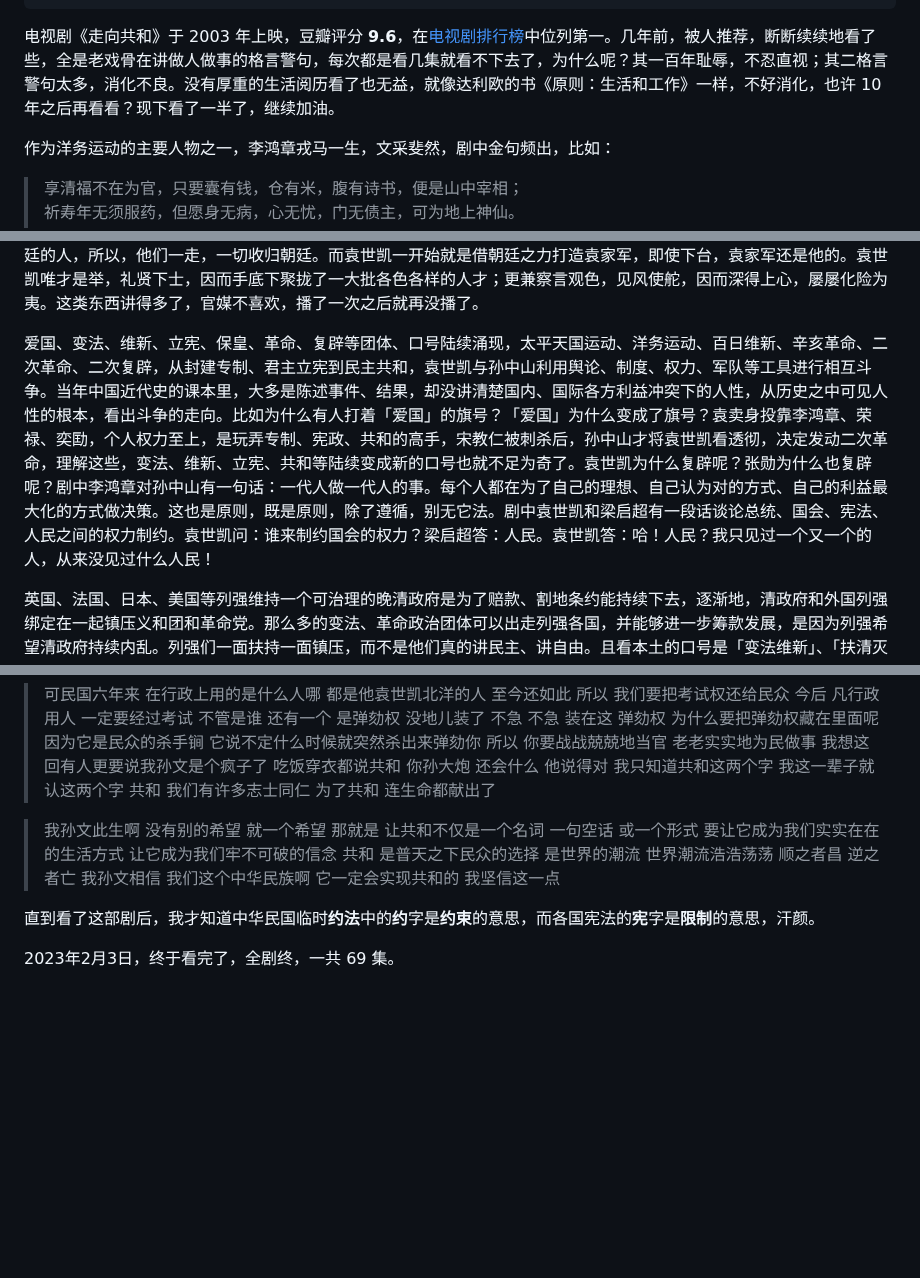
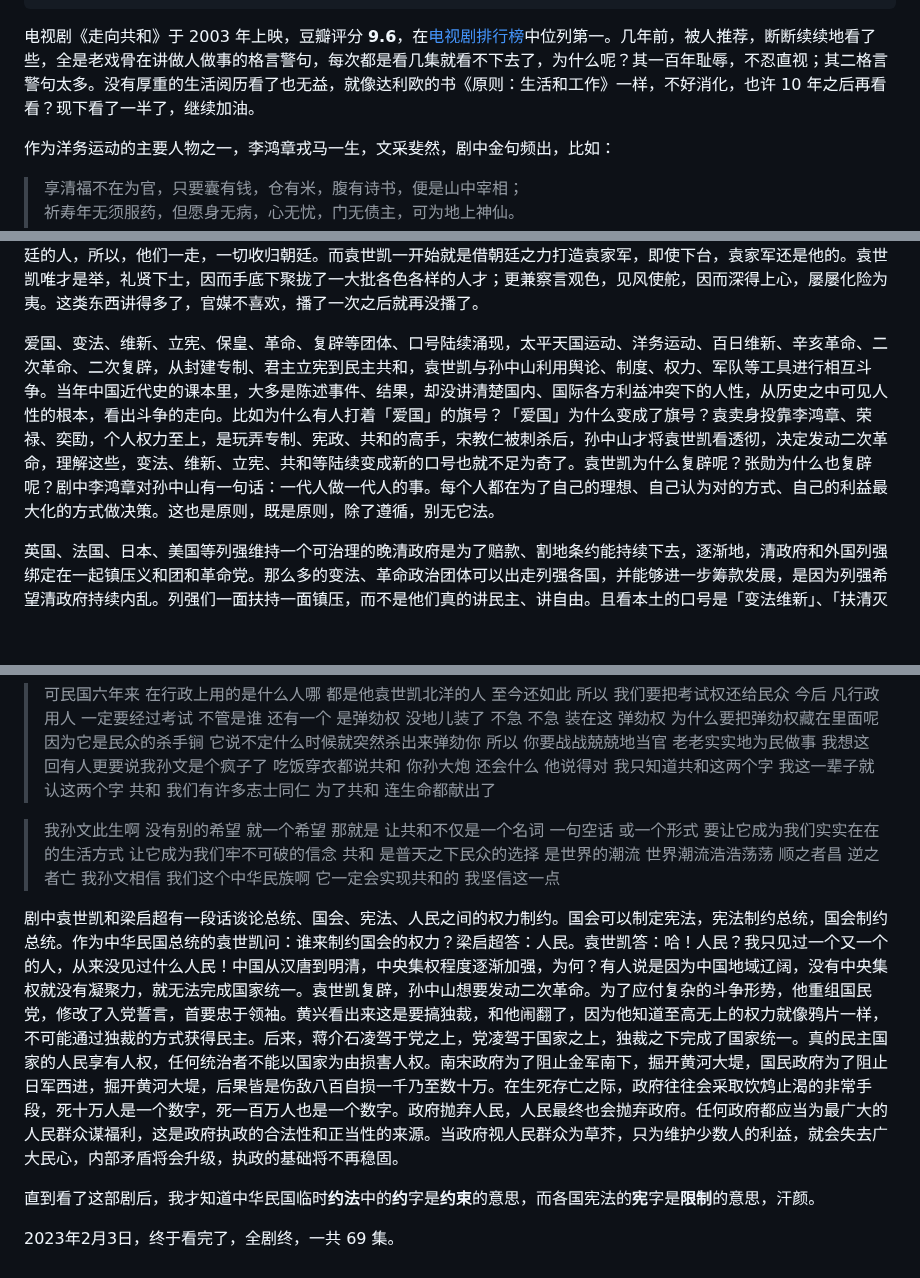
Before and after one commit to rbind/xiangyun, a Markdown page: content/daily/2023-02-03-to-republic.md, 3 parts joined by grey strips. Rendered like a GitHub page; blank space fills up the shorter version.

Commit message:
Polish to republic

```diff
--- a/content/daily/2023-02-03-to-republic.md
+++ b/content/daily/2023-02-03-to-republic.md
@@ -12,7 +12,7 @@ description: "享清福不在为官，只要囊有钱，仓有米，腹有诗书
 
 <!--主要提及李鸿章、袁世凯、孙中山-->
 
-电视剧《走向共和》于 2003 年上映，豆瓣评分 **9.6**，在[电视剧排行榜](https://www.douban.com/doulist/585287/)中位列第一。几年前，被人推荐，断断续续地看了些，全是老戏骨在讲做人做事的格言警句，每次都是看几集就看不下去了，为什么呢？其一百年耻辱，不忍直视；其二格言警句太多，消化不良。没有厚重的生活阅历看了也无益，就像达利欧的书《原则：生活和工作》一样，不好消化，也许 10 年之后再看看？现下看了一半了，继续加油。
+电视剧《走向共和》于 2003 年上映，豆瓣评分 **9.6**，在[电视剧排行榜](https://www.douban.com/doulist/585287/)中位列第一。几年前，被人推荐，断断续续地看了些，全是老戏骨在讲做人做事的格言警句，每次都是看几集就看不下去了，为什么呢？其一百年耻辱，不忍直视；其二格言警句太多。没有厚重的生活阅历看了也无益，就像达利欧的书《原则：生活和工作》一样，不好消化，也许 10 年之后再看看？现下看了一半了，继续加油。
 
 作为洋务运动的主要人物之一，李鸿章戎马一生，文采斐然，剧中金句频出，比如：
 
@@ -27,7 +27,7 @@ description: "享清福不在为官，只要囊有钱，仓有米，腹有诗书
 
 《走向共和》由张黎执导，实力派演员云集，这种电视剧，一个大特点就是每个出场的演员都能给人留下印象，主要演员们更是给人留下深刻印象。另一个大特点就是为人处事的大道理和权谋平衡之术太多，尤以党争为盛。中日甲午战争，翁同龢倒台。八国联军战争，徐桐倒台。帝党与后党，维新党与守旧党，他们之间的党争和战争交织在一起，看得人老壳疼。还有始终游走在两党之间的关键人物 --- 袁世凯。从一开始，慈禧、李鸿章、荣禄都把袁世凯看得明明白白的，想杀他，但国势维艰，用人之际，德才兼备的人找不到，只能取一头，他们一走，就再没人压得住他了。曾国藩、李鸿章、荣禄他们都是朝廷的人，所以，他们一走，一切收归朝廷。而袁世凯一开始就是借朝廷之力打造袁家军，即使下台，袁家军还是他的。袁世凯唯才是举，礼贤下士，因而手底下聚拢了一大批各色各样的人才；更兼察言观色，见风使舵，因而深得上心，屡屡化险为夷。这类东西讲得多了，官媒不喜欢，播了一次之后就再没播了。
 
-爱国、变法、维新、立宪、保皇、革命、复辟等团体、口号陆续涌现，太平天国运动、洋务运动、百日维新、辛亥革命、二次革命、二次复辟，从封建专制、君主立宪到民主共和，袁世凯与孙中山利用舆论、制度、权力、军队等工具进行相互斗争。当年中国近代史的课本里，大多是陈述事件、结果，却没讲清楚国内、国际各方利益冲突下的人性，从历史之中可见人性的根本，看出斗争的走向。比如为什么有人打着「爱国」的旗号？「爱国」为什么变成了旗号？袁卖身投靠李鸿章、荣禄、奕劻，个人权力至上，是玩弄专制、宪政、共和的高手，宋教仁被刺杀后，孙中山才将袁世凯看透彻，决定发动二次革命，理解这些，变法、维新、立宪、共和等陆续变成新的口号也就不足为奇了。袁世凯为什么复辟呢？张勋为什么也复辟呢？剧中李鸿章对孙中山有一句话：一代人做一代人的事。每个人都在为了自己的理想、自己认为对的方式、自己的利益最大化的方式做决策。这也是原则，既是原则，除了遵循，别无它法。剧中袁世凯和梁启超有一段话谈论总统、国会、宪法、人民之间的权力制约。袁世凯问：谁来制约国会的权力？梁启超答：人民。袁世凯答：哈！人民？我只见过一个又一个的人，从来没见过什么人民！
+爱国、变法、维新、立宪、保皇、革命、复辟等团体、口号陆续涌现，太平天国运动、洋务运动、百日维新、辛亥革命、二次革命、二次复辟，从封建专制、君主立宪到民主共和，袁世凯与孙中山利用舆论、制度、权力、军队等工具进行相互斗争。当年中国近代史的课本里，大多是陈述事件、结果，却没讲清楚国内、国际各方利益冲突下的人性，从历史之中可见人性的根本，看出斗争的走向。比如为什么有人打着「爱国」的旗号？「爱国」为什么变成了旗号？袁卖身投靠李鸿章、荣禄、奕劻，个人权力至上，是玩弄专制、宪政、共和的高手，宋教仁被刺杀后，孙中山才将袁世凯看透彻，决定发动二次革命，理解这些，变法、维新、立宪、共和等陆续变成新的口号也就不足为奇了。袁世凯为什么复辟呢？张勋为什么也复辟呢？剧中李鸿章对孙中山有一句话：一代人做一代人的事。每个人都在为了自己的理想、自己认为对的方式、自己的利益最大化的方式做决策。这也是原则，既是原则，除了遵循，别无它法。
 
 英国、法国、日本、美国等列强维持一个可治理的晚清政府是为了赔款、割地条约能持续下去，逐渐地，清政府和外国列强绑定在一起镇压义和团和革命党。那么多的变法、革命政治团体可以出走列强各国，并能够进一步筹款发展，是因为列强希望清政府持续内乱。列强们一面扶持一面镇压，而不是他们真的讲民主、讲自由。且看本土的口号是「变法维新」、「扶清灭洋」，而外地的口号是「保皇」、「革命」，反对封建专制却不反对帝国主义，因为他们是受帝国主义扶持的，也需要官僚资本主义支持。这一点自古至今，各国皆然，亦是原则。上升到国家之间的秩序，则是由原始暴力推动的。比如如今的全球化到逆全球化，原先的秩序制定者也可以是改变秩序的人。结合荷兰、英国、美国等崛起的过程，新崛起的大国挑战现存大国，一般要经历多次战争，这种战争是多方位的，至少有贸易、政治、经济、科技、教育、军事等方面。
 
@@ -80,6 +80,8 @@ description: "享清福不在为官，只要囊有钱，仓有米，腹有诗书
 
 > 我孙文此生啊 没有别的希望 就一个希望 那就是 让共和不仅是一个名词 一句空话 或一个形式  要让它成为我们实实在在的生活方式 让它成为我们牢不可破的信念 共和 是普天之下民众的选择 是世界的潮流 世界潮流浩浩荡荡 顺之者昌 逆之者亡 我孙文相信 我们这个中华民族啊 它一定会实现共和的 我坚信这一点
 
+剧中袁世凯和梁启超有一段话谈论总统、国会、宪法、人民之间的权力制约。国会可以制定宪法，宪法制约总统，国会制约总统。作为中华民国总统的袁世凯问：谁来制约国会的权力？梁启超答：人民。袁世凯答：哈！人民？我只见过一个又一个的人，从来没见过什么人民！中国从汉唐到明清，中央集权程度逐渐加强，为何？有人说是因为中国地域辽阔，没有中央集权就没有凝聚力，就无法完成国家统一。袁世凯复辟，孙中山想要发动二次革命。为了应付复杂的斗争形势，他重组国民党，修改了入党誓言，首要忠于领袖。黄兴看出来这是要搞独裁，和他闹翻了，因为他知道至高无上的权力就像鸦片一样，不可能通过独裁的方式获得民主。后来，蒋介石凌驾于党之上，党凌驾于国家之上，独裁之下完成了国家统一。真的民主国家的人民享有人权，任何统治者不能以国家为由损害人权。南宋政府为了阻止金军南下，掘开黄河大堤，国民政府为了阻止日军西进，掘开黄河大堤，后果皆是伤敌八百自损一千乃至数十万。在生死存亡之际，政府往往会采取饮鸩止渴的非常手段，死十万人是一个数字，死一百万人也是一个数字。政府抛弃人民，人民最终也会抛弃政府。任何政府都应当为最广大的人民群众谋福利，这是政府执政的合法性和正当性的来源。当政府视人民群众为草芥，只为维护少数人的利益，就会失去广大民心，内部矛盾将会升级，执政的基础将不再稳固。
+
 直到看了这部剧后，我才知道中华民国临时**约法**中的**约**字是**约束**的意思，而各国宪法的**宪**字是**限制**的意思，汗颜。
 
 2023年2月3日，终于看完了，全剧终，一共 69 集。
```
